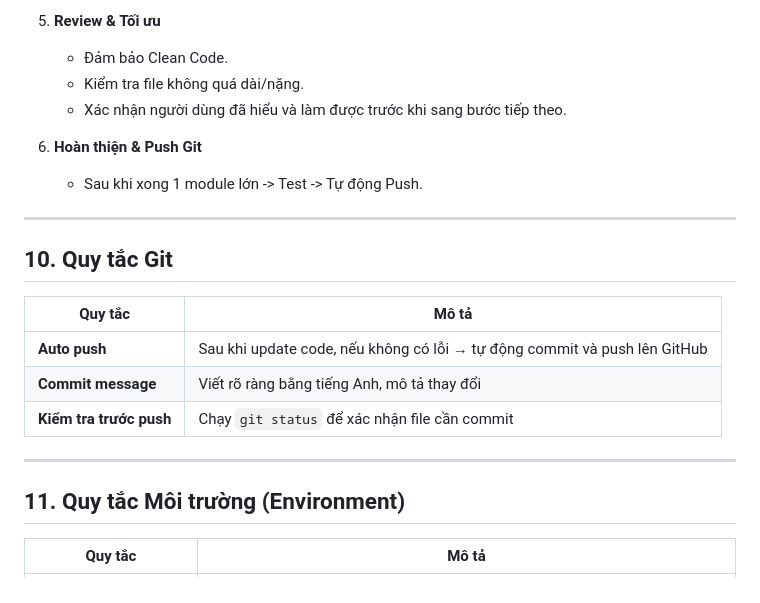
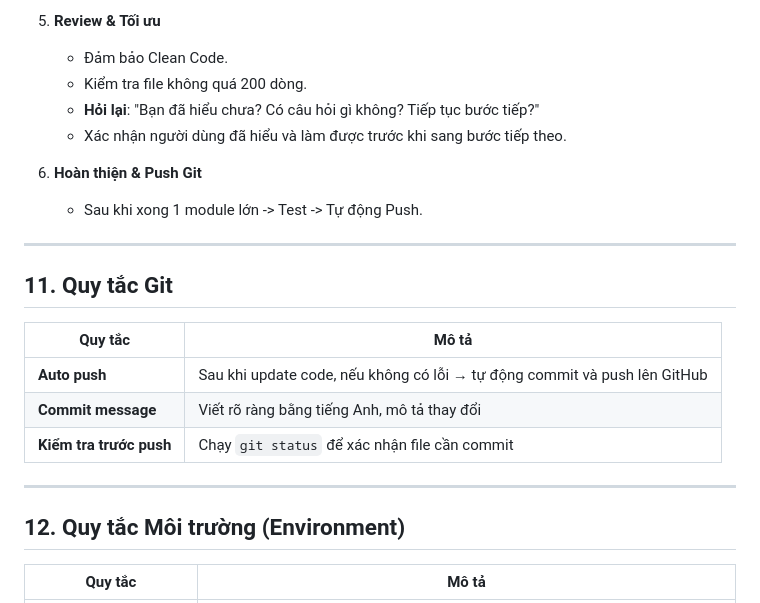
Before and after one commit to hongphuoc6104/medicineApp, a Markdown page: .agent/rules/medicine.md, the part around one of its changes. Rendered like a GitHub page.

```diff
--- a/.agent/rules/medicine.md
+++ b/.agent/rules/medicine.md
@@ -124,7 +153,8 @@ Khi có lỗi, AI phải:
 
 5. **Review & Tối ưu**
    - Đảm bảo Clean Code.
-   - Kiểm tra file không quá dài/nặng.
+   - Kiểm tra file không quá 200 dòng.
+   - **Hỏi lại**: "Bạn đã hiểu chưa? Có câu hỏi gì không? Tiếp tục bước tiếp?"
    - Xác nhận người dùng đã hiểu và làm được trước khi sang bước tiếp theo.
 
 6. **Hoàn thiện & Push Git**
@@ -132,7 +162,7 @@ Khi có lỗi, AI phải:
 
 ---
 
-## 10. Quy tắc Git
+## 11. Quy tắc Git
 
 | Quy tắc | Mô tả |
 |---------|-------|
@@ -142,7 +172,7 @@ Khi có lỗi, AI phải:
 
 ---
 
-## 11. Quy tắc Môi trường (Environment)
+## 12. Quy tắc Môi trường (Environment)
 
 | Quy tắc | Mô tả |
 |---------|-------|
```
Also changed, not shown: other parts of .agent/rules/medicine.md (+32 -3 lines).
